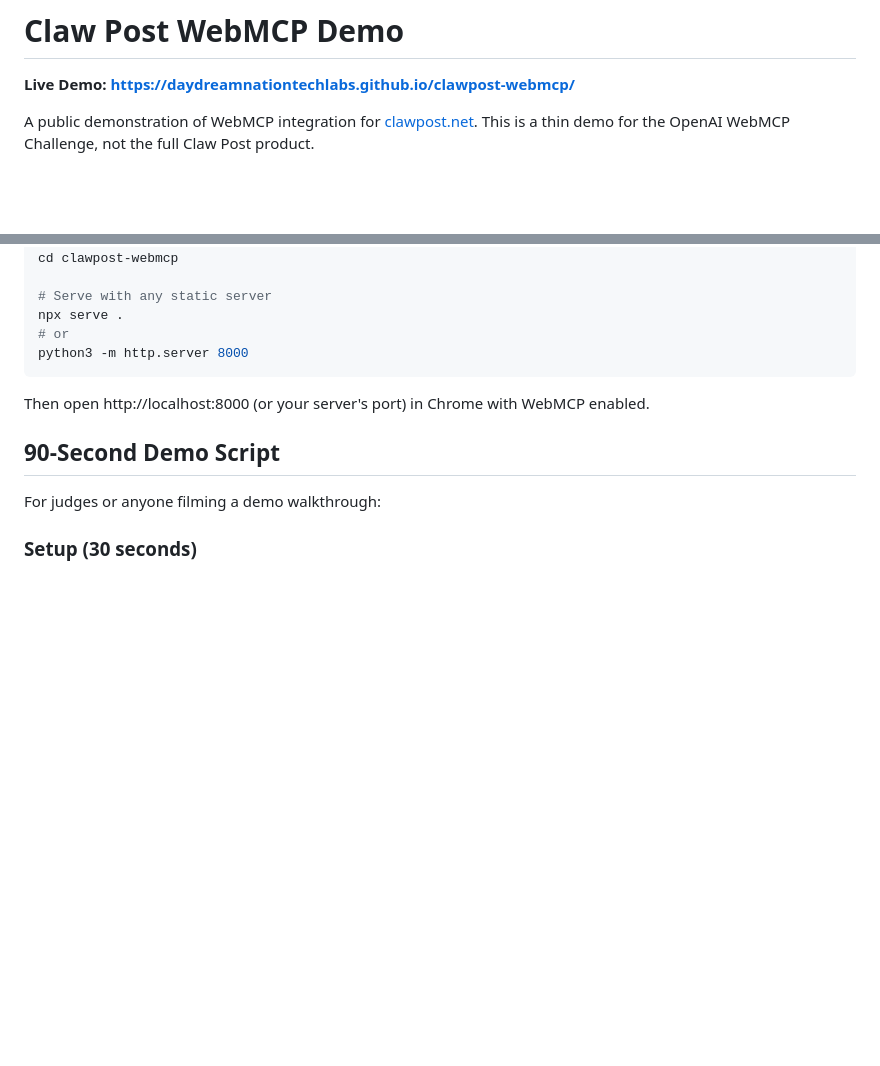
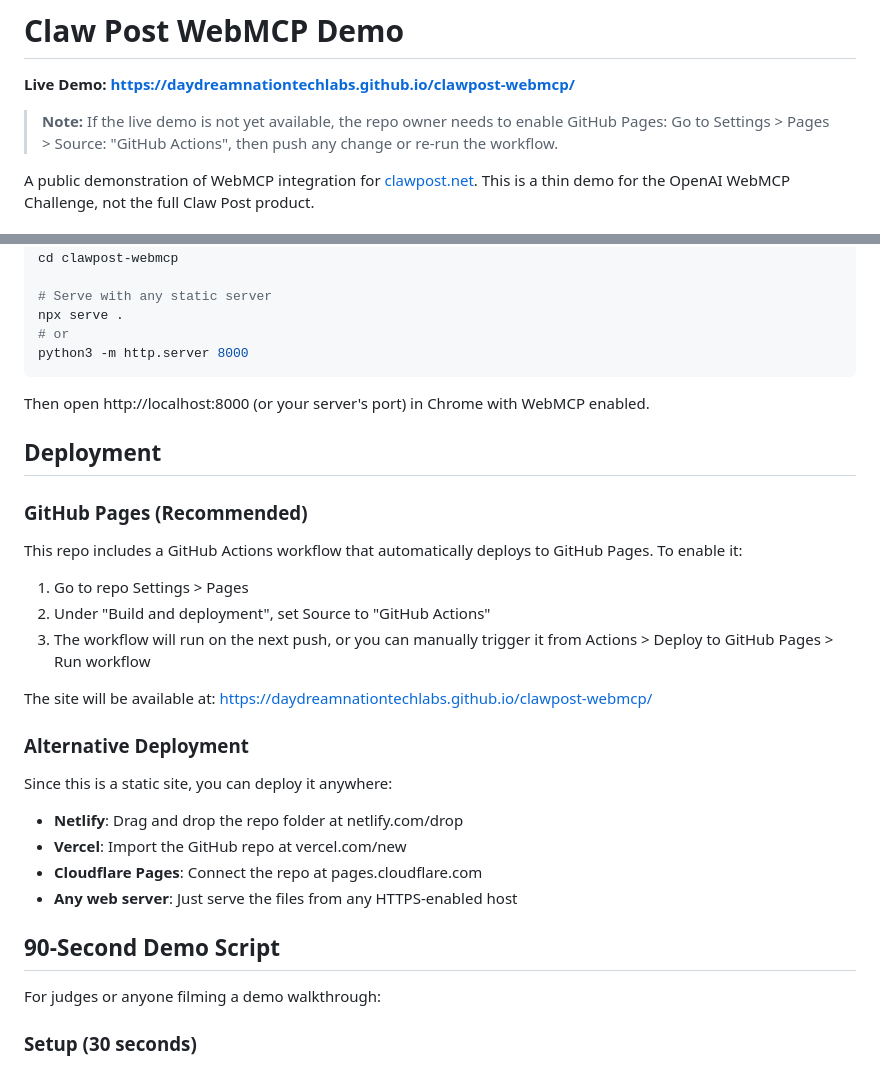
Before and after one commit to Daydreamnationtechlabs/clawpost-webmcp, a Markdown page: README.md, 2 parts joined by grey strips. GitHub-like rendering; blank space fills up the shorter version.

Commit message:
Add deployment instructions and note for manual Pages setup
Co-authored-by: Daydream Nation Tech Labs LLC <Daydreamnationtechlabs@users.noreply.github.com>

```diff
--- a/README.md
+++ b/README.md
@@ -1,6 +1,8 @@
 # Claw Post WebMCP Demo
 
 **Live Demo: https://daydreamnationtechlabs.github.io/clawpost-webmcp/**
+
+> **Note:** If the live demo is not yet available, the repo owner needs to enable GitHub Pages: Go to Settings > Pages > Source: "GitHub Actions", then push any change or re-run the workflow.
 
 A public demonstration of WebMCP integration for [clawpost.net](https://clawpost.net). This is a thin demo for the OpenAI WebMCP Challenge, not the full Claw Post product.
 
@@ -93,6 +95,27 @@ python3 -m http.server 8000
 
 Then open http://localhost:8000 (or your server's port) in Chrome with WebMCP enabled.
 
+## Deployment
+
+### GitHub Pages (Recommended)
+
+This repo includes a GitHub Actions workflow that automatically deploys to GitHub Pages. To enable it:
+
+1. Go to repo Settings > Pages
+2. Under "Build and deployment", set Source to "GitHub Actions"
+3. The workflow will run on the next push, or you can manually trigger it from Actions > Deploy to GitHub Pages > Run workflow
+
+The site will be available at: https://daydreamnationtechlabs.github.io/clawpost-webmcp/
+
+### Alternative Deployment
+
+Since this is a static site, you can deploy it anywhere:
+
+- **Netlify**: Drag and drop the repo folder at netlify.com/drop
+- **Vercel**: Import the GitHub repo at vercel.com/new
+- **Cloudflare Pages**: Connect the repo at pages.cloudflare.com
+- **Any web server**: Just serve the files from any HTTPS-enabled host
+
 ## 90-Second Demo Script
 
 For judges or anyone filming a demo walkthrough:
```
